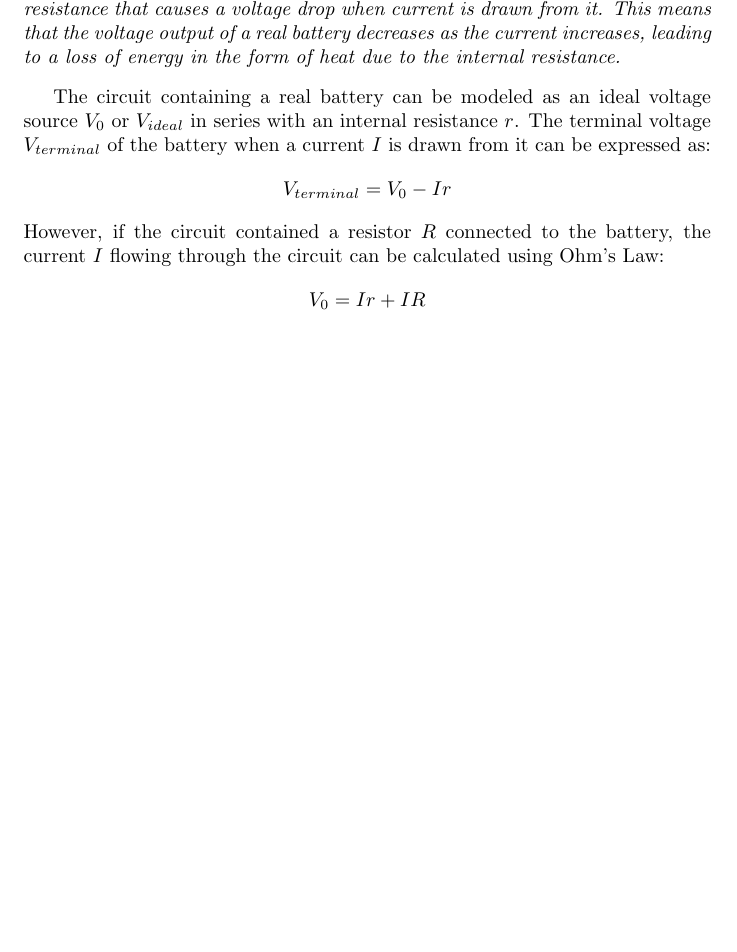
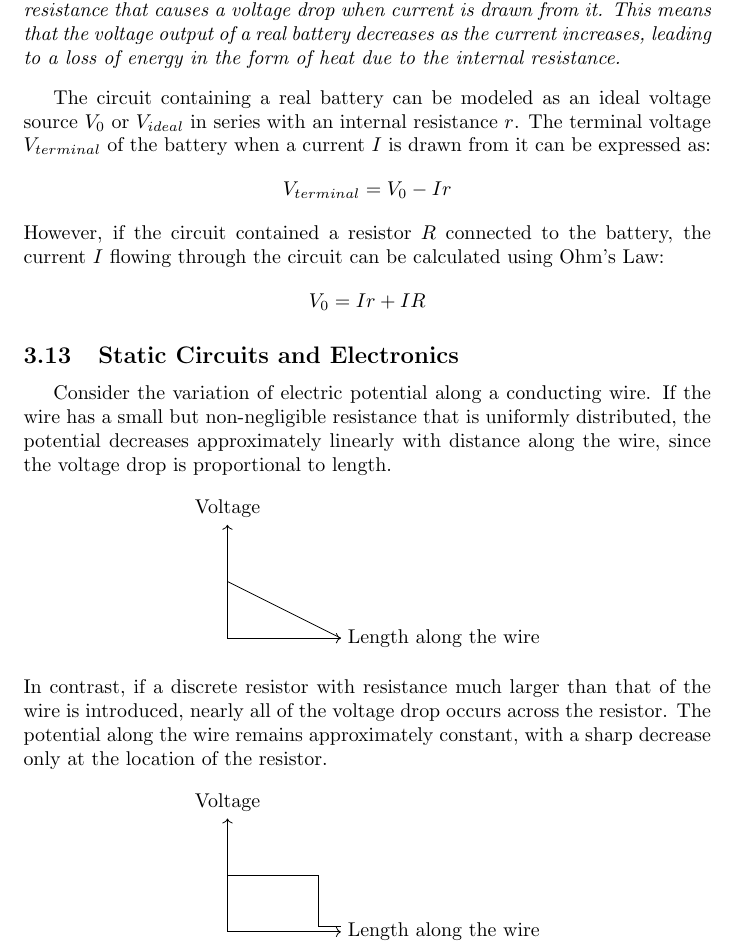
Before and after one commit to williamr-yc7/Stem-Undergrad-Notes, a LaTeX paper (Winter 2026/Phys241.tex): part of page 11 of 12 before the commit and part of page 12 of 13 after it, cut so that both start at the same text, the shorter picture padded with empty space. Compiled offline with pdfLaTeX.

Commit message:
11 february 2026

```diff
--- a/Winter 2026/Phys241.tex
+++ b/Winter 2026/Phys241.tex
@@ -268,6 +280,30 @@ The circuit containing a real battery can be modeled as an ideal voltage source
 \[V_{terminal} = V_{0} - Ir\]
 However, if the circuit contained a resistor \(R\) connected to the battery, the current \(I\) flowing through the circuit can be calculated using Ohm's Law:
 \[V_0 = Ir + IR\]
+
+\subsection{Static Circuits and Electronics}
+Consider the variation of electric potential along a conducting wire.
+If the wire has a small but non-negligible resistance that is uniformly distributed, the potential decreases approximately linearly with distance along the wire, since the voltage drop is proportional to length.
+\begin{center}
+\begin{tikzpicture}
+    \draw[->] (0,0) -- (2,0) node[right] {Length along the wire};
+    \draw[->] (0,0) -- (0,2) node[above] {Voltage};
+
+    \draw[domain=0:2] plot (\x, {1-0.5*\x});
+\end{tikzpicture}
+\end{center}
+In contrast, if a discrete resistor with resistance much larger than that of the wire is introduced, nearly all of the voltage drop occurs across the resistor. The potential along the wire remains approximately constant, with a sharp decrease only at the location of the resistor.
+\begin{center}
+\begin{tikzpicture}
+    \draw[->] (0,0) -- (2,0) node[right] {Length along the wire};
+    \draw[->] (0,0) -- (0,2) node[above] {Voltage};
+
+    \draw (0,1) -- (1.6,1);
+    \draw (1.6,0.1) -- (2,0.1);
+    \draw (1.6,1) -- (1.6,0.1);
+\end{tikzpicture}
+\end{center}
+
 
 
 \section{Circuit Theory Beyond Electronic}
```
Also changed, not shown: Images/Parallel_resistors.png (added), Winter 2026/Phys241.pdf, Winter 2026/Phys241.tex (38 more changed lines), 7 other files.
